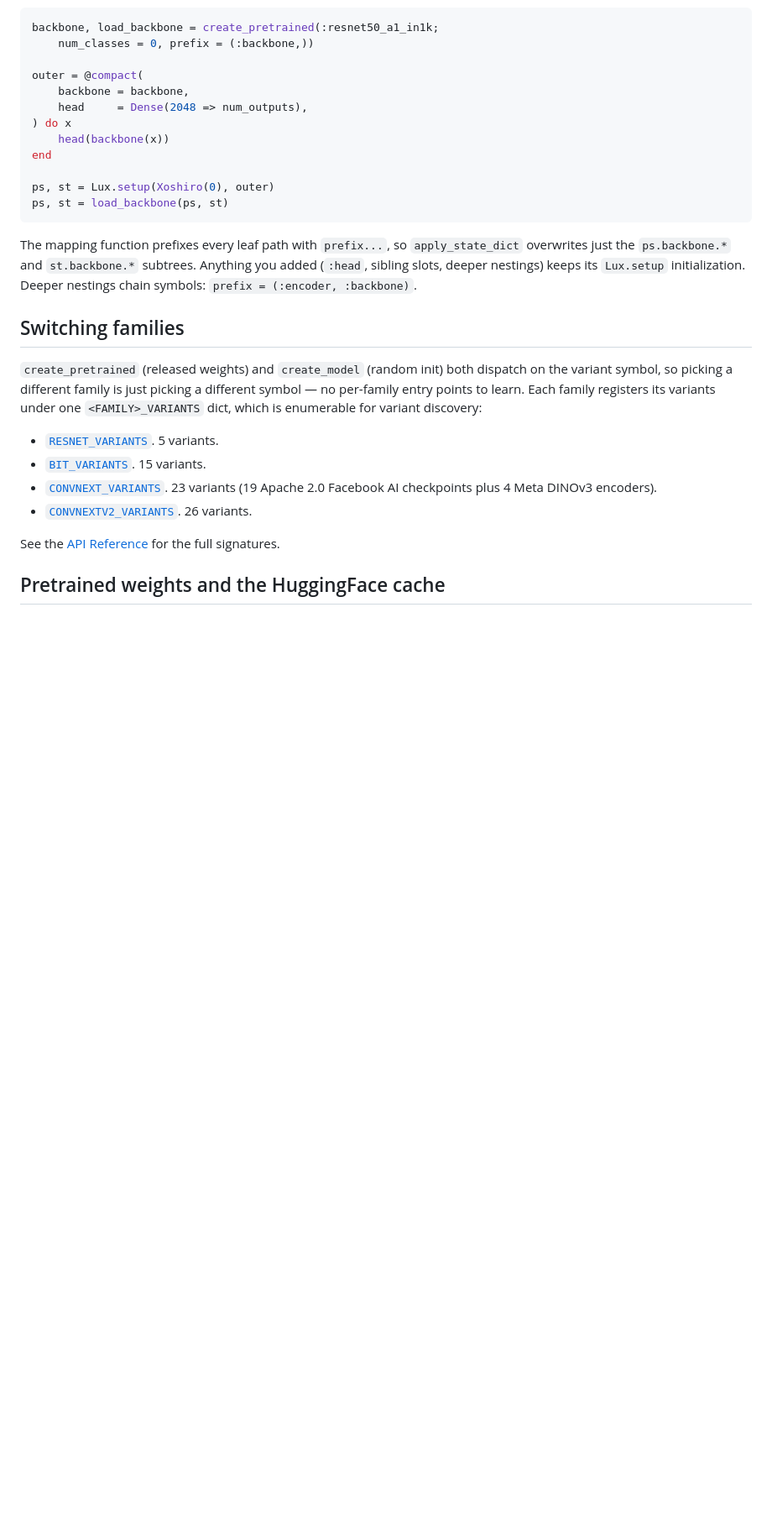
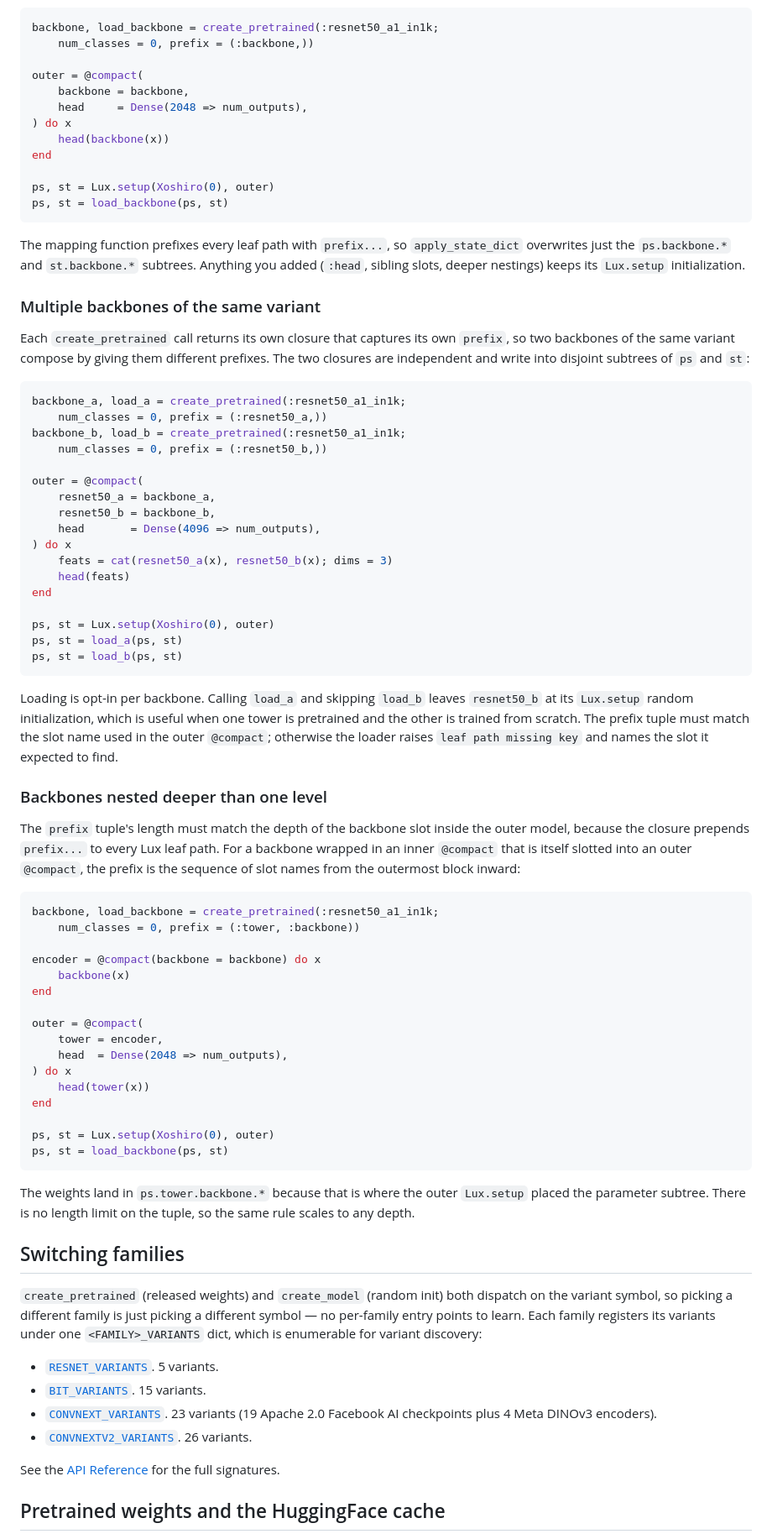
Before and after one commit to csvance/Jimm.jl, a Markdown page: docs/src/getting_started.md, the part around the change. Shown at 84% size. Rendered like a GitHub page; blank space fills up the shorter version.

Commit message:
Adding composition examples to the docs

````diff
--- a/docs/src/getting_started.md
+++ b/docs/src/getting_started.md
@@ -157,8 +157,72 @@ ps, st = load_backbone(ps, st)
 The mapping function prefixes every leaf path with `prefix...`, so
 `apply_state_dict` overwrites just the `ps.backbone.*` and `st.backbone.*`
 subtrees. Anything you added (`:head`, sibling slots, deeper nestings)
-keeps its `Lux.setup` initialization. Deeper nestings chain symbols:
-`prefix = (:encoder, :backbone)`.
+keeps its `Lux.setup` initialization.
+
+### Multiple backbones of the same variant
+
+Each `create_pretrained` call returns its own closure that captures its
+own `prefix`, so two backbones of the same variant compose by giving
+them different prefixes. The two closures are independent and write
+into disjoint subtrees of `ps` and `st`:
+
+```julia
+backbone_a, load_a = create_pretrained(:resnet50_a1_in1k;
+    num_classes = 0, prefix = (:resnet50_a,))
+backbone_b, load_b = create_pretrained(:resnet50_a1_in1k;
+    num_classes = 0, prefix = (:resnet50_b,))
+
+outer = @compact(
+    resnet50_a = backbone_a,
+    resnet50_b = backbone_b,
+    head       = Dense(4096 => num_outputs),
+) do x
+    feats = cat(resnet50_a(x), resnet50_b(x); dims = 3)
+    head(feats)
+end
+
+ps, st = Lux.setup(Xoshiro(0), outer)
+ps, st = load_a(ps, st)
+ps, st = load_b(ps, st)
+```
+
+Loading is opt-in per backbone. Calling `load_a` and skipping `load_b`
+leaves `resnet50_b` at its `Lux.setup` random initialization, which is
+useful when one tower is pretrained and the other is trained from
+scratch. The prefix tuple must match the slot name used in the outer
+`@compact`; otherwise the loader raises `leaf path missing key` and
+names the slot it expected to find.
+
+### Backbones nested deeper than one level
+
+The `prefix` tuple's length must match the depth of the backbone slot
+inside the outer model, because the closure prepends `prefix...` to
+every Lux leaf path. For a backbone wrapped in an inner `@compact`
+that is itself slotted into an outer `@compact`, the prefix is the
+sequence of slot names from the outermost block inward:
+
+```julia
+backbone, load_backbone = create_pretrained(:resnet50_a1_in1k;
+    num_classes = 0, prefix = (:tower, :backbone))
+
+encoder = @compact(backbone = backbone) do x
+    backbone(x)
+end
+
+outer = @compact(
+    tower = encoder,
+    head  = Dense(2048 => num_outputs),
+) do x
+    head(tower(x))
+end
+
+ps, st = Lux.setup(Xoshiro(0), outer)
+ps, st = load_backbone(ps, st)
+```
+
+The weights land in `ps.tower.backbone.*` because that is where the
+outer `Lux.setup` placed the parameter subtree. There is no length
+limit on the tuple, so the same rule scales to any depth.
 
 ## Switching families
 
````
